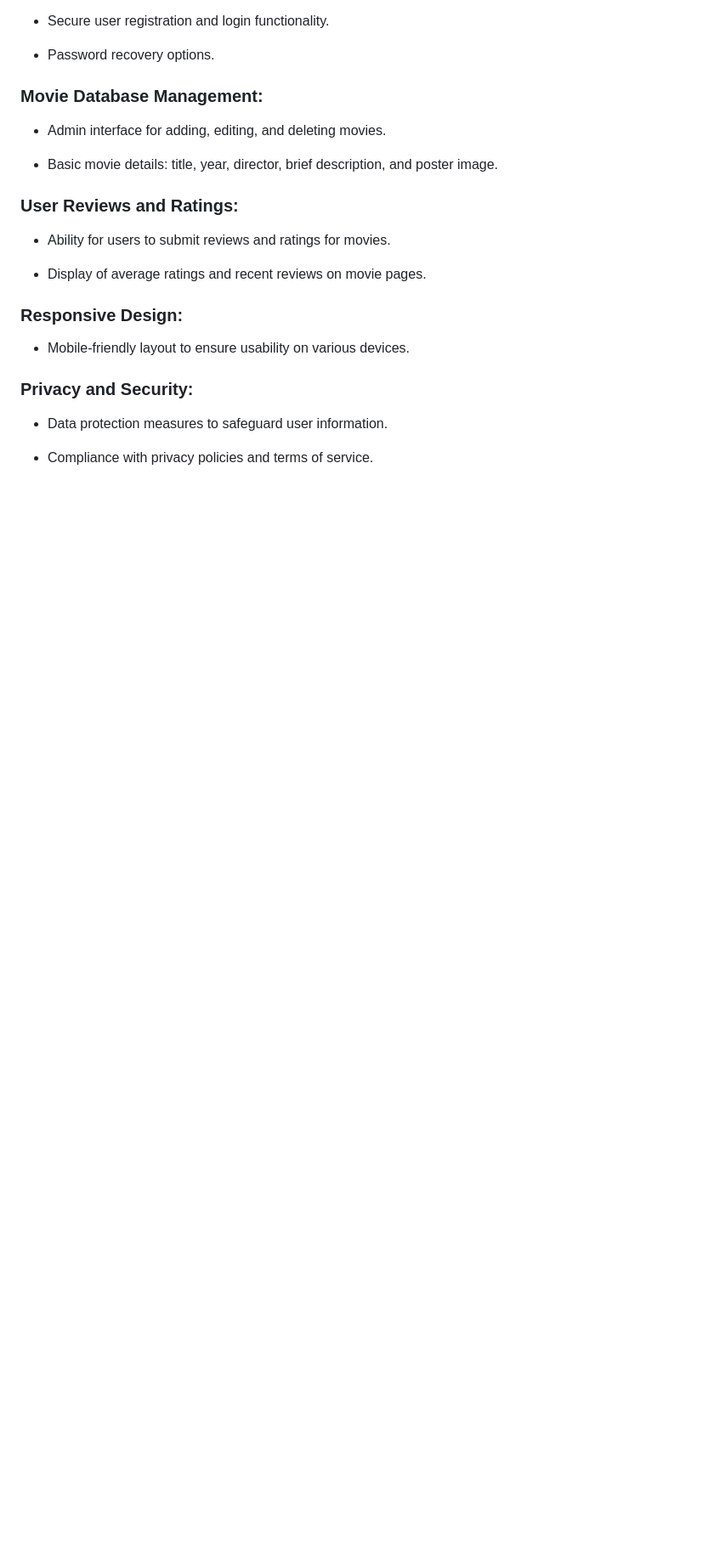
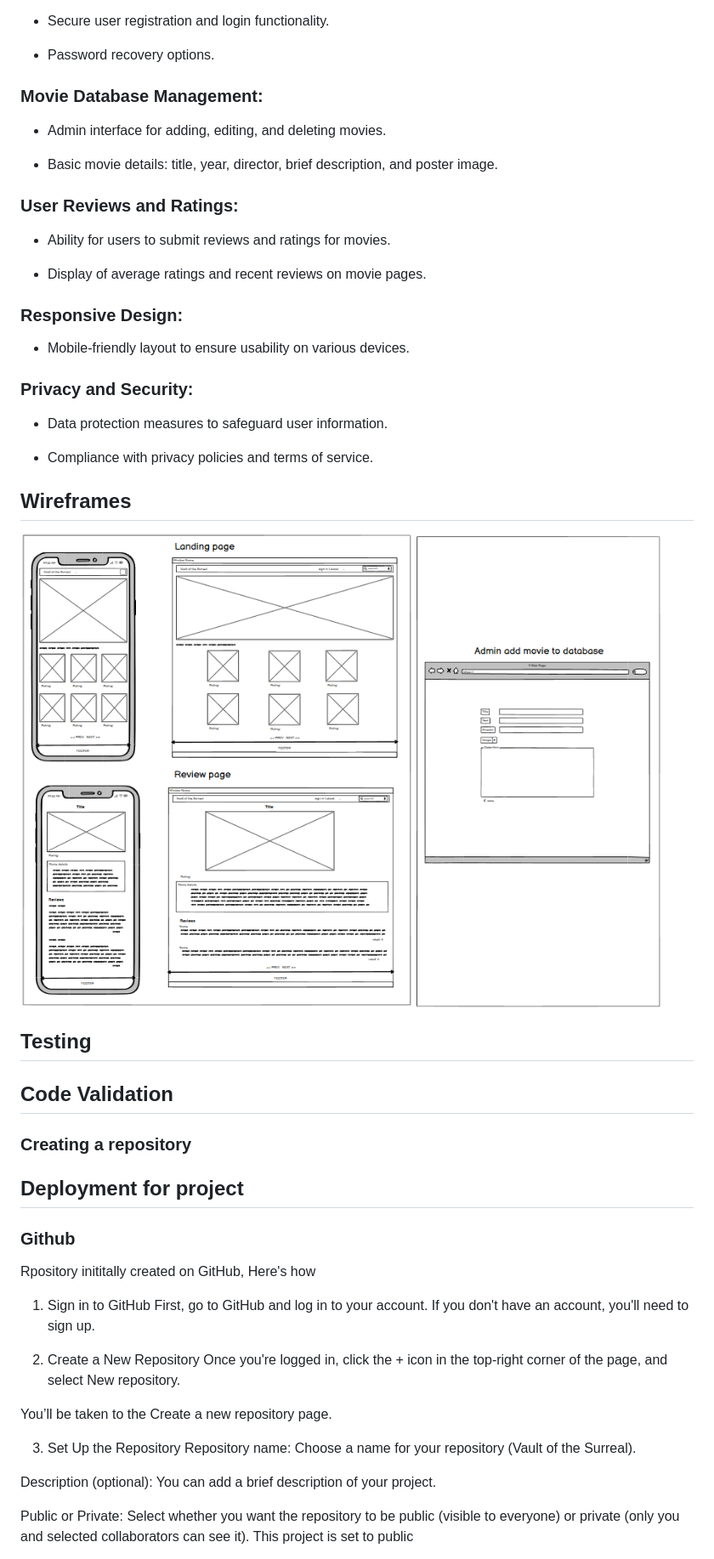
Before and after one commit to NickOcaz/Vault-of-the-Surreal, a Markdown page: README.md, the part around the change printed below. Shown: that part at 85% size. Rendered like a GitHub page; pictures changed too: readme-images/wireframe.png (added); blank space fills up the shorter version.

```diff
--- a/README.md
+++ b/README.md
@@ -223,3 +256,33 @@ Search and Filter:
 
 * Compliance with privacy policies and terms of service.
 
+## Wireframes
+
+![Wireframe](readme-images/wireframe.png)
+
+## Testing
+
+## Code Validation
+
+### Creating a repository
+
+## Deployment for project
+
+### Github
+Rpository inititally created on GitHub, Here's how
+
+1. Sign in to GitHub
+First, go to GitHub and log in to your account. If you don't have an account, you'll need to sign up.
+
+2. Create a New Repository
+Once you're logged in, click the + icon in the top-right corner of the page, and select New repository.
+
+You’ll be taken to the Create a new repository page.
+
+3. Set Up the Repository
+Repository name: Choose a name for your repository (Vault of the Surreal).
+
+Description (optional): You can add a brief description of your project.
+
+Public or Private: Select whether you want the repository to be public (visible to everyone) or private (only you and selected collaborators can see it). This project is set to public
+
```
Also changed, not shown: other parts of README.md (+66 -4 lines), readme-images/git-clone.png (added), readme-images/new-workspace.png (added), readme-images/userstories.png (added), readme-images/workspace.png (added).
